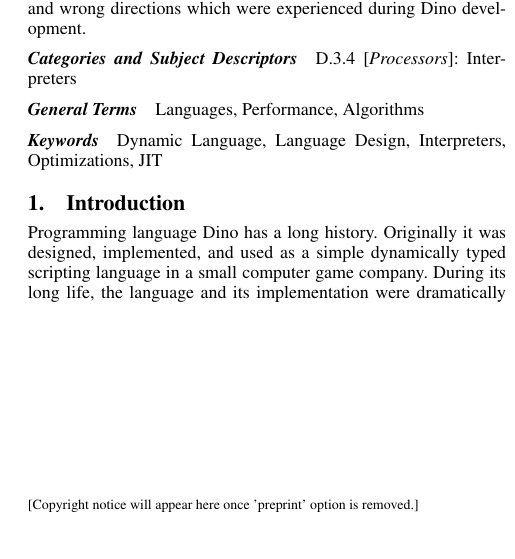
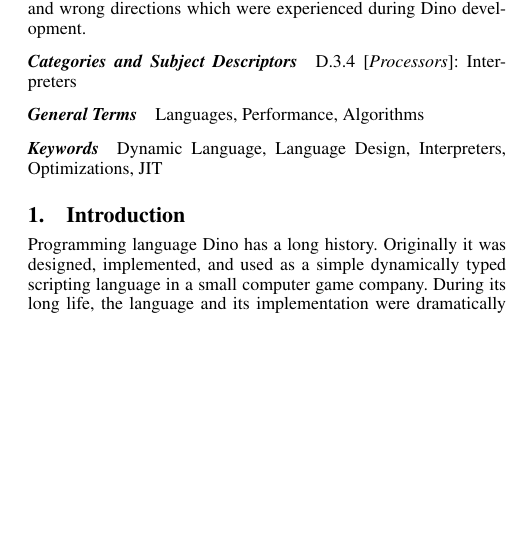
Before and after one commit to dino-lang/implemenation-article, a LaTeX paper (dino.tex, which reads sigplanconf.cls): part of one column of page 1 of 10, cut so that both start at the same text, the shorter picture padded with empty space. Compiled offline with pdfLaTeX; a missing font is replaced by an installed copy or a similar font.

Commit message:
Remove draft from the title banner in dino.tex.  Remove copyright box in sigplanconf.cls.

```diff
--- a/dino.tex
+++ b/dino.tex
@@ -54,7 +54,7 @@
                                   % (paid open-access papers,
                                   % short abstracts)
 
-\titlebanner{A Draft}        % These are ignored unless
+% \titlebanner{A Draft}        % These are ignored unless
 \preprintfooter{Dino Implementation}   % 'preprint' option specified.
 
 \title{Implementation of the Programming Language Dino -- A Case Study in Dynamic Language Performance}
--- a/sigplanconf.cls
+++ b/sigplanconf.cls
@@ -575,13 +575,12 @@
 
 \def \@copyrightspace {%
   \@float{copyrightbox}[b]%
-  \vbox to 1.2in{%
+  \vbox to 0.0in{%
     \vfill
     \parbox[b]{20pc}{%
       \scriptsize
       \if \@preprint
-        [Copyright notice will appear here
-         once 'preprint' option is removed.]\par
+        \par
       \else
         \@toappear
       \fi
```
Also changed, not shown: dino.pdf, dino.ps, 1 other file.
